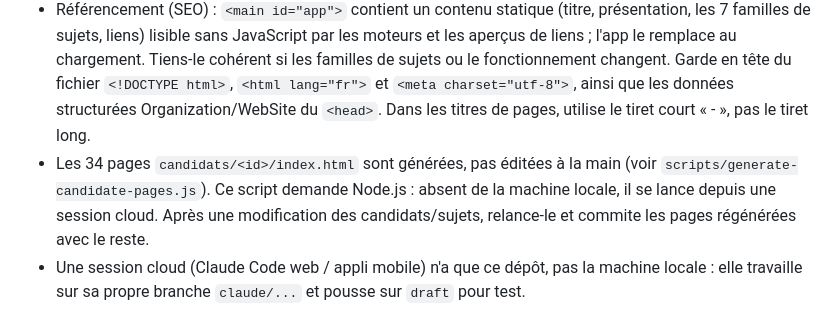
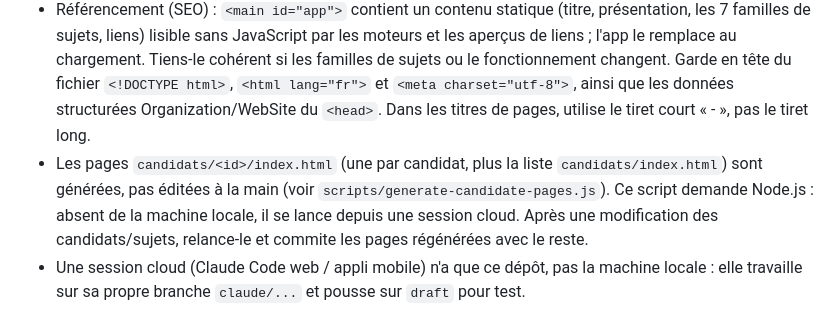
Before and after one commit to wvernay42-star/votona, a Markdown page: CLAUDE.md, the part around the change. GitHub-like rendering.

Commit message:
CLAUDE.md : nombre de pages candidats formulé sans chiffre figé
« Les 34 pages » était devenu faux (35 candidats depuis Olivier Becht) ;
« une par candidat » reste juste à chaque ajout.

Co-Authored-By: Claude Opus 5.5 <noreply@anthropic.com>
Claude-Session: https://claude.ai/code/session_015P6oF6zRG8ghSy1Bq93JkH

```diff
--- a/CLAUDE.md
+++ b/CLAUDE.md
@@ -15,7 +15,7 @@ Site statique (HTML/CSS/JS vanilla, sans build) de comparaison de positions poli
 - Sondages (bloc `POLL_DATA` d'`index.html`) : `CANDIDATE_POLL_PREV` / `CANDIDATE_POLL_PREV_AT` gardent le relevé PRÉCÉDENT et alimentent les flèches de tendance (places gagnées/perdues) du tableau de bord. À chaque mise à jour des sondages, recopier d'abord l'ancien `CANDIDATE_POLL_PCT` et l'ancienne `CANDIDATE_POLL_UPDATED_AT` dedans, puis seulement écrire les nouvelles valeurs.
 - IndexNow (Bing & co) : `.github/workflows/indexnow.yml` signale automatiquement les pages modifiées (`index.html`, `candidats/`, `sitemap.xml`) après chaque push sur `main`, via `scripts/indexnow.py`. Le fichier `<clé>.txt` à la racine (32 caractères hexadécimaux) est la clé IndexNow : ne le supprime pas et ne le renomme pas. Lancement manuel possible depuis l'onglet Actions de GitHub pour signaler tout le sitemap.
 - Référencement (SEO) : `<main id="app">` contient un contenu statique (titre, présentation, les 7 familles de sujets, liens) lisible sans JavaScript par les moteurs et les aperçus de liens ; l'app le remplace au chargement. Tiens-le cohérent si les familles de sujets ou le fonctionnement changent. Garde en tête du fichier `<!DOCTYPE html>`, `<html lang="fr">` et `<meta charset="utf-8">`, ainsi que les données structurées Organization/WebSite du `<head>`. Dans les titres de pages, utilise le tiret court « - », pas le tiret long.
-- Les 34 pages `candidats/<id>/index.html` sont générées, pas éditées à la main (voir `scripts/generate-candidate-pages.js`). Ce script demande Node.js : absent de la machine locale, il se lance depuis une session cloud. Après une modification des candidats/sujets, relance-le et commite les pages régénérées avec le reste.
+- Les pages `candidats/<id>/index.html` (une par candidat, plus la liste `candidats/index.html`) sont générées, pas éditées à la main (voir `scripts/generate-candidate-pages.js`). Ce script demande Node.js : absent de la machine locale, il se lance depuis une session cloud. Après une modification des candidats/sujets, relance-le et commite les pages régénérées avec le reste.
 - Une session cloud (Claude Code web / appli mobile) n'a que ce dépôt, pas la machine locale : elle travaille sur sa propre branche `claude/...` et pousse sur `draft` pour test.
 
 ## Déploiement — deux environnements distincts, ne jamais les confondre
```
